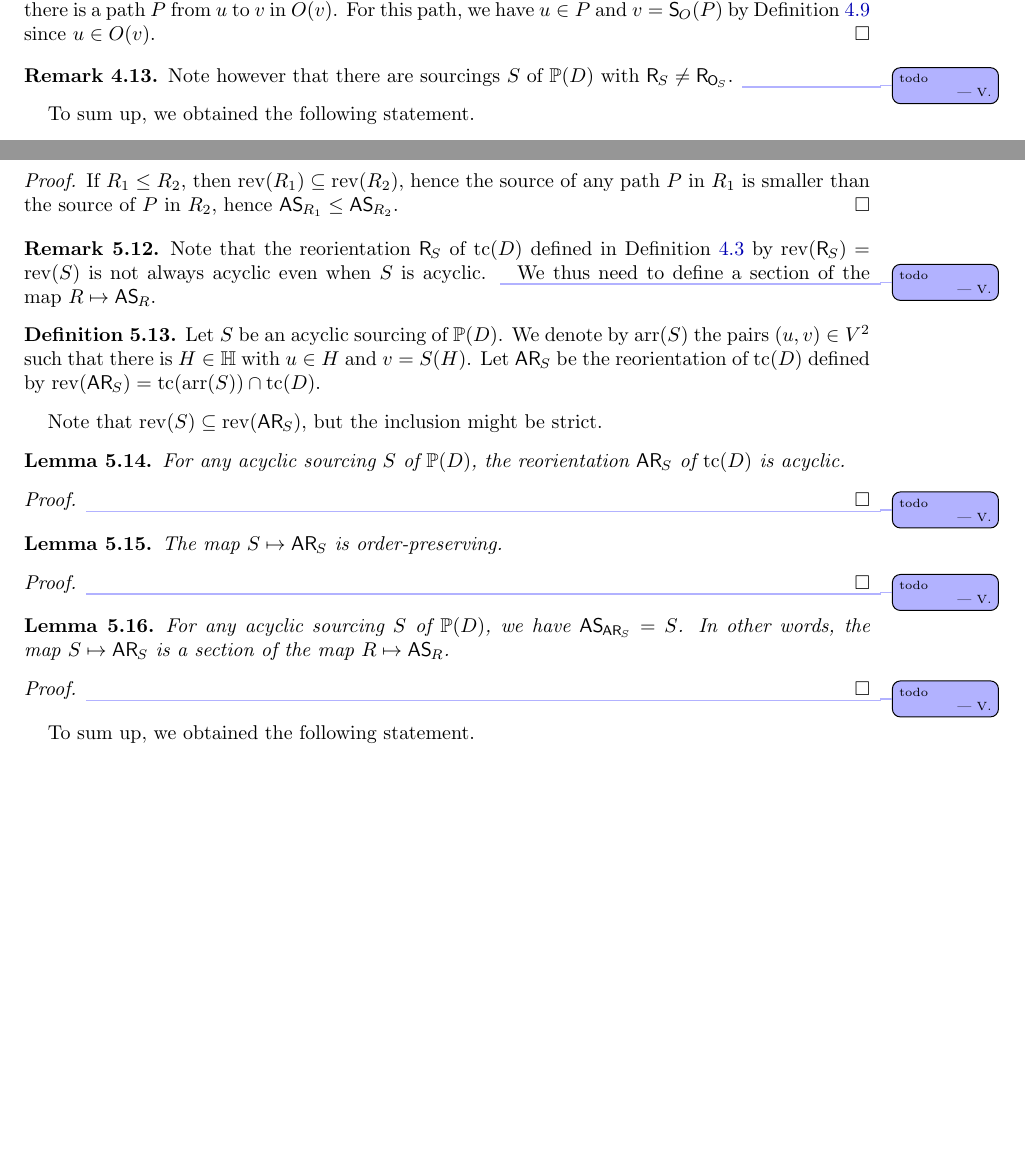
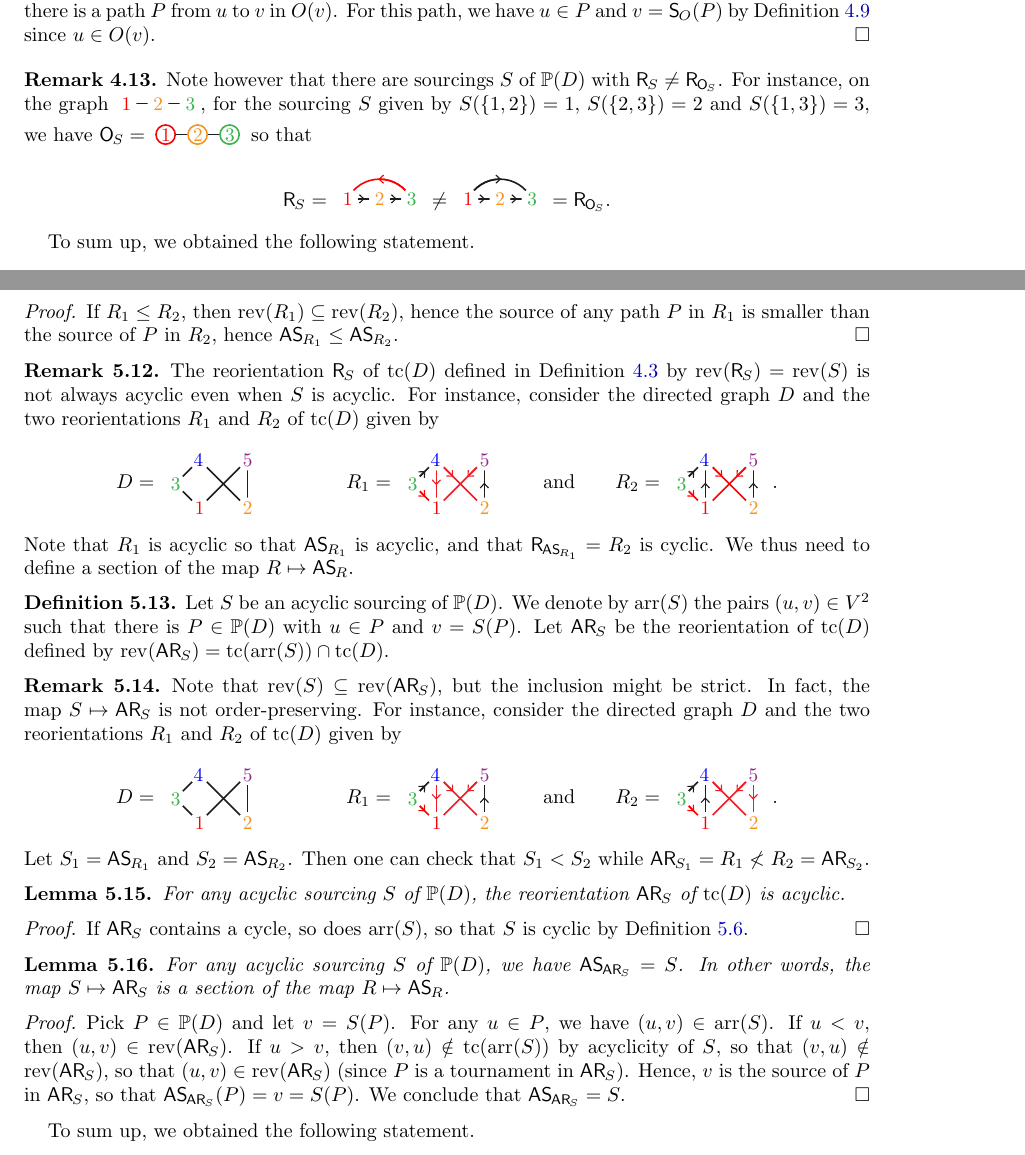
Before and after one commit to vpilaud/ornamentationLattices, a LaTeX paper (draft/intreevalLattices.tex): two parts of pages 9 and 11 of 17, joined at a grey line, cut so that both start at the same text, the shorter picture padded with empty space. Compiled offline with pdfLaTeX.

Commit message:
more counter-examples

```diff
--- a/draft/intreevalLattices.tex
+++ b/draft/intreevalLattices.tex
@@ -833,7 +833,10 @@ For this path, we have~$u \in P$ and~$v = \sour{O}(P)$ by \cref{def:Orn2Sour} si
 
 \begin{remark}
 Note however that there are sourcings~$S$ of~$\PP(D)$ with~$\reori{S} \ne \reori{\orn{S}}$.
-\vincent{todo}
+For instance, on the graph~\includegraphics[scale=.8,valign=c]{graphI}, for the sourcing~$S$ given by~$S(\{1,2\}) = 1$, $S(\{2,3\}) = 2$ and~$S(\{1,3\}) = 3$, we have $\orn{S} = \raisebox{-.2cm}{\includegraphics[scale=.8]{ornamentationI1}}$ so that
+\[
+\reori{S} = \raisebox{-.2cm}{\includegraphics[scale=.8]{reorientationI1}} \ne \raisebox{-.2cm}{\includegraphics[scale=.8]{reorientationI0}} = \reori{\orn{S}}.
+\]
 \end{remark}
 
 To sum up, we obtained the following statement.
@@ -980,19 +983,44 @@ If~$R_1 \le R_2$, then~$\rev(R_1) \subseteq \rev(R_2)$, hence the source of any
 \end{proof}
 
 \begin{remark}
-Note that the reorientation~$\reori{S}$ of~$\tc(D)$ defined in \cref{def:Sour2Reori} by~$\rev(\reori{S}) = \rev(S)$ is not always acyclic even when~$S$ is acyclic.
-\vincent{todo}
+\label{rem:Sour2ReoriIncompatibleAcyclicity}
+The reorientation~$\reori{S}$ of~$\tc(D)$ defined in \cref{def:Sour2Reori} by~$\rev(\reori{S}) = \rev(S)$ is not always acyclic even when~$S$ is acyclic.
+For instance, consider the directed graph~$D$ and the two reorientations~$R_1$ and~$R_2$ of~$\tc(D)$ given by
+\[
+D = \! \includegraphics[scale=.8,valign=c]{graphR}
+\qquad\qquad
+R_1 = \! \includegraphics[scale=.8,valign=c]{reorientationR1}
+\qquad\text{and}\qquad
+R_2 = \! \includegraphics[scale=.8,valign=c]{reorientationR2}
+.
+\]
+Note that~$R_1$ is acyclic so that~$\asour{R_1}$ is acyclic, and that~$\reori{\asour{R_1}} = R_2$ is cyclic.
 We thus need to define a section of the map~$R \mapsto \asour{R}$.
 \end{remark}
 
 \begin{definition}
 \label{def:ASour2AReori}
 Let~$S$ be an acyclic sourcing of~$\PP(D)$.
-We denote by $\arr(S)$ the pairs~$(u,v) \in V^2$ such that there is~$H \in \HH$ with~$u \in H$ and~$v = S(H)$.
+We denote by $\arr(S)$ the pairs~$(u,v) \in V^2$ such that there is~$P \in \PP(D)$ with~$u \in P$ and~$v = S(P)$.
 Let~$\areori{S}$ be the reorientation of~$\tc(D)$ defined by~$\rev(\areori{S}) = \tc(\arr(S)) \cap \tc(D)$.
 \end{definition}
 
+\begin{remark}
+\label{rem:ASour2AReori}
 Note that~$\rev(S) \subseteq \rev(\areori{S})$, but the inclusion might be strict.
+In fact, the map~$S \mapsto \areori{S}$ is not order-preserving.
+For instance, consider the directed graph~$D$ and the two reorientations~$R_1$ and~$R_2$ of~$\tc(D)$ given by
+\[
+D = \! \includegraphics[scale=.8,valign=c]{graphR}
+\qquad\qquad
+R_1 = \! \includegraphics[scale=.8,valign=c]{reorientationR1}
+\qquad\text{and}\qquad
+R_2 = \! \includegraphics[scale=.8,valign=c]{reorientationR3}
+.
+\]
+Let~$S_1 = \asour{R_1}$ and~$S_2 = \asour{R_2}$.
+Then one can check that~$S_1 < S_2$ while~$\areori{S_1} = R_1 \not< R_2 = \areori{S_2}$.
+\end{remark}
 
 \begin{lemma}
 \label{lem:ASour2AReori1}
@@ -1000,25 +1028,21 @@ For any acyclic sourcing~$S$ of~$\PP(D)$, the reorientation~$\areori{S}$ of~$\tc
 \end{lemma}
 
 \begin{proof}
-\vincent{todo}
+If~$\areori{S}$ contains a cycle, so does~$\arr(S)$, so that~$S$ is cyclic by \cref{def:ASour}.
 \end{proof}
 
 \begin{lemma}
 \label{lem:ASour2AReori2}
-The map~$S \mapsto \areori{S}$ is order-preserving.
-\end{lemma}
-
-\begin{proof}
-\vincent{todo}
-\end{proof}
-
-\begin{lemma}
-\label{lem:ASour2AReori3}
 For any acyclic sourcing~$S$ of~$\PP(D)$, we have~$\asour{\areori{S}} = S$. In other words, the map~$S \mapsto \areori{S}$ is a section of the map~$R \mapsto \asour{R}$.
 \end{lemma}
 
 \begin{proof}
-\vincent{todo}
+Pick~$P \in \PP(D)$ and let~$v = S(P)$.
+For any~$u \in P$, we have~$(u,v) \in \arr(S)$.
+If~$u < v$, then~$(u,v) \in \rev(\areori{S})$.
+If~$u > v$, then~$(v,u) \notin \tc(\arr(S))$ by acyclicity of~$S$, so that~$(v,u) \notin \rev(\areori{S})$, so that~$(u,v) \in \rev(\areori{S})$ (since $P$ is a tournament in~$\areori{S}$).
+Hence, $v$ is the source of~$P$ in~$\areori{S}$, so that~$\asour{\areori{S}}(P) = v = S(P)$.
+We conclude that~$\asour{\areori{S}} = S$.
 \end{proof}
 
 To sum up, we obtained the following statement.
```
Also changed, not shown: draft/figures/graphR.pdf (added), draft/figures/reorientationI0.pdf (added), draft/figures/reorientationR1.pdf (added), draft/figures/reorientationR2.pdf (added), draft/figures/reorientationR3.pdf (added), draft/intreevalLattices.tex (29 more changed lines), 5 other files.
